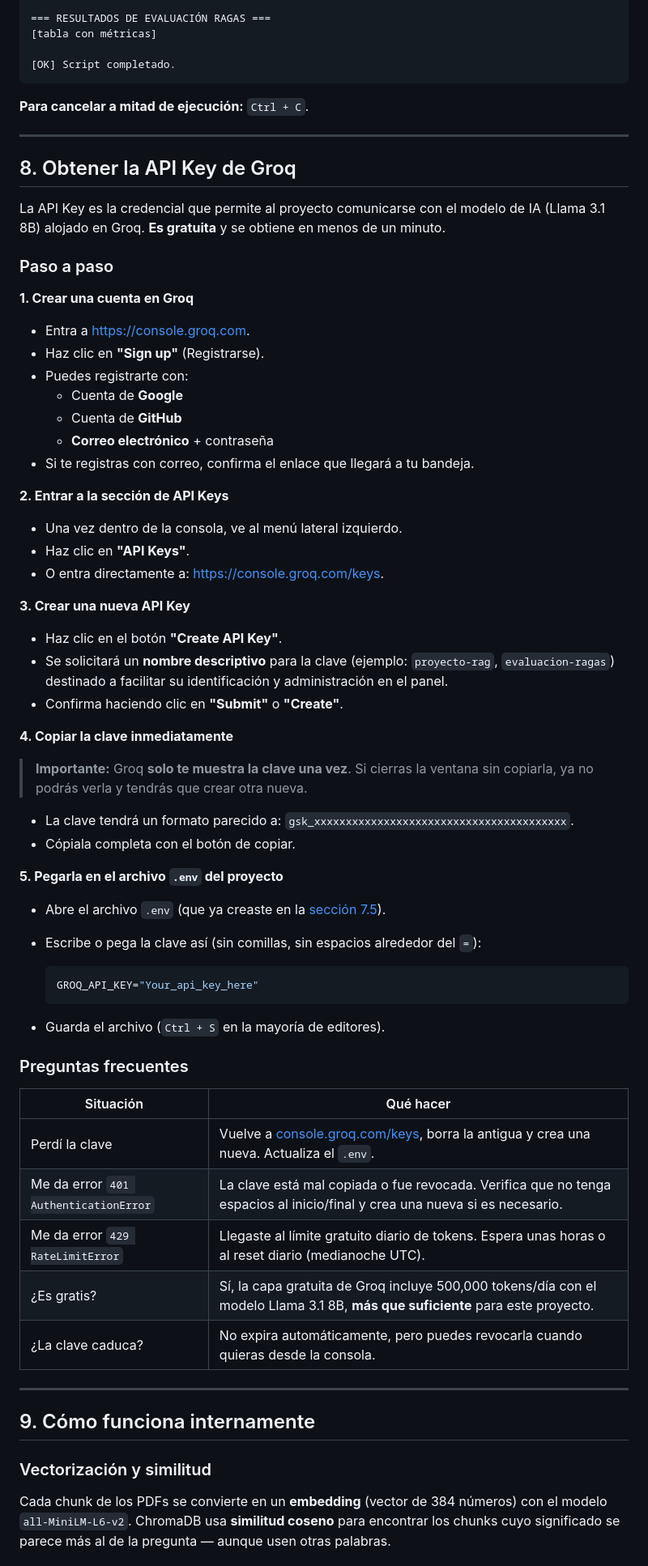
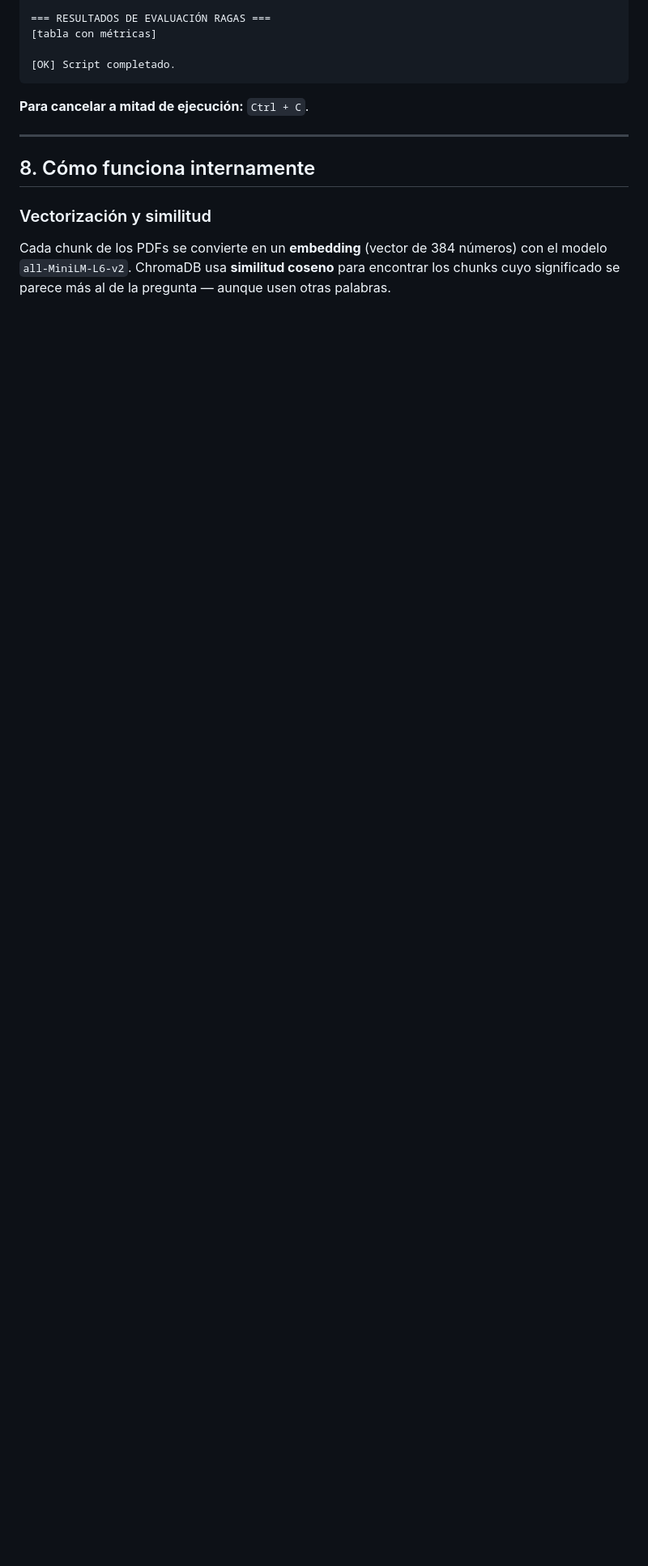
Before and after one commit to Landrea28/DesarrolloDeAplicacionesConIA-2026-1-, a Markdown page: README.md, the part around one of its changes. Shown at 81% size. Rendered like a GitHub page; blank space fills up the shorter version.

````diff
--- a/README.md
+++ b/README.md
@@ -255,65 +274,7 @@ Generando análisis crítico...
 
 ---
 
-## 8. Obtener la API Key de Groq
-
-La API Key es la credencial que permite al proyecto comunicarse con el modelo de IA (Llama 3.1 8B) alojado en Groq. **Es gratuita** y se obtiene en menos de un minuto.
-
-### Paso a paso
-
-**1. Crear una cuenta en Groq**
-
-- Entra a [https://console.groq.com](https://console.groq.com).
-- Haz clic en **"Sign up"** (Registrarse).
-- Puedes registrarte con:
-  - Cuenta de **Google**
-  - Cuenta de **GitHub**
-  - **Correo electrónico** + contraseña
-- Si te registras con correo, confirma el enlace que llegará a tu bandeja.
-
-**2. Entrar a la sección de API Keys**
-
-- Una vez dentro de la consola, ve al menú lateral izquierdo.
-- Haz clic en **"API Keys"**.
-- O entra directamente a: [https://console.groq.com/keys](https://console.groq.com/keys).
-
-**3. Crear una nueva API Key**
-
-- Haz clic en el botón **"Create API Key"**.
-- Se solicitará un **nombre descriptivo** para la clave (ejemplo: `proyecto-rag`, `evaluacion-ragas`) destinado a facilitar su identificación y administración en el panel.
-- Confirma haciendo clic en **"Submit"** o **"Create"**.
-
-**4. Copiar la clave inmediatamente**
-
-> **Importante:** Groq **solo te muestra la clave una vez**. Si cierras la ventana sin copiarla, ya no podrás verla y tendrás que crear otra nueva.
-
-- La clave tendrá un formato parecido a: `gsk_xxxxxxxxxxxxxxxxxxxxxxxxxxxxxxxxxxxxxxxx`.
-- Cópiala completa con el botón de copiar.
-
-**5. Pegarla en el archivo `.env` del proyecto**
-
-- Abre el archivo `.env` (que ya creaste en la [sección 7.5](#75-crear-el-archivo-env)).
-- Escribe o pega la clave así (sin comillas, sin espacios alrededor del `=`):
-
-  ```env
-  GROQ_API_KEY="Your_api_key_here"
-  ```
-
-- Guarda el archivo (`Ctrl + S` en la mayoría de editores).
-
-### Preguntas frecuentes
-
-| Situación | Qué hacer |
-|---|---|
-| Perdí la clave | Vuelve a [console.groq.com/keys](https://console.groq.com/keys), borra la antigua y crea una nueva. Actualiza el `.env`. |
-| Me da error `401 AuthenticationError` | La clave está mal copiada o fue revocada. Verifica que no tenga espacios al inicio/final y crea una nueva si es necesario. |
-| Me da error `429 RateLimitError` | Llegaste al límite gratuito diario de tokens. Espera unas horas o al reset diario (medianoche UTC). |
-| ¿Es gratis? | Sí, la capa gratuita de Groq incluye 500,000 tokens/día con el modelo Llama 3.1 8B, **más que suficiente** para este proyecto. |
-| ¿La clave caduca? | No expira automáticamente, pero puedes revocarla cuando quieras desde la consola. |
-
----
-
-## 9. Cómo funciona internamente
+## 8. Cómo funciona internamente
 
 ### Vectorización y similitud
 
````
Also changed, not shown: other parts of README.md (+38 -19 lines).
